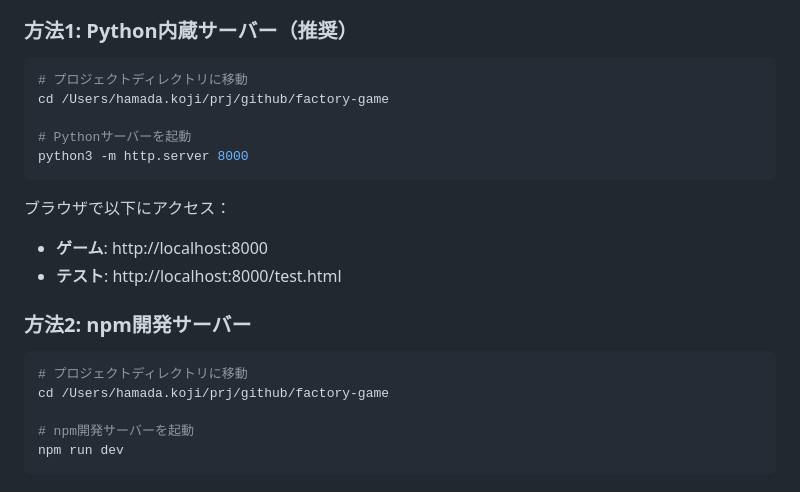
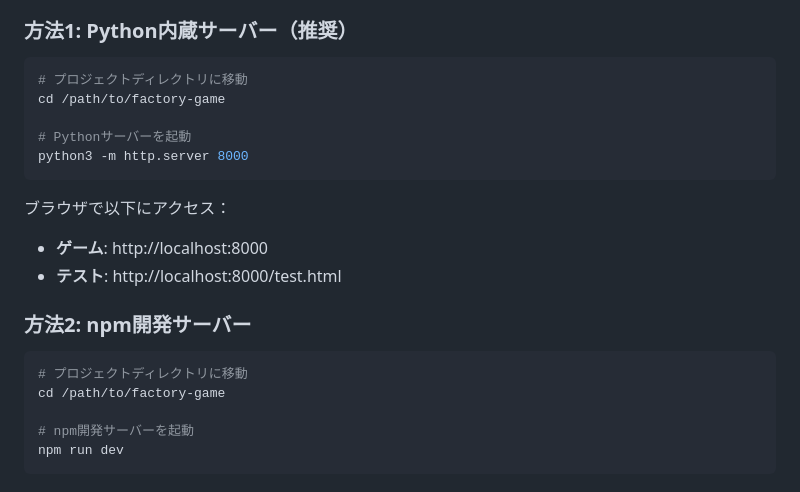
Before and after one commit to HamadaKoji/iron-ore-mining-experience, a Markdown page: README.md, the part around the change. Drawn GitHub-style.

Commit message:
docs: Make directory paths generic in README
🔧 Fixed README to use generic paths instead of specific user directories:

Changes:
- Changed '/Users/hamada.koji/prj/github/factory-game' to '/path/to/factory-game'
- Ensures README is universally applicable for all users
- Maintains professional documentation standards
- Improves accessibility for contributors and users

This makes the documentation more inclusive and usable for anyone cloning the repository.

````diff
--- a/README.md
+++ b/README.md
@@ -48,7 +48,7 @@ open http://localhost:8000
 
 ```bash
 # プロジェクトディレクトリに移動
-cd /Users/hamada.koji/prj/github/factory-game
+cd /path/to/factory-game
 
 # Pythonサーバーを起動
 python3 -m http.server 8000
@@ -62,7 +62,7 @@ python3 -m http.server 8000
 
 ```bash
 # プロジェクトディレクトリに移動
-cd /Users/hamada.koji/prj/github/factory-game
+cd /path/to/factory-game
 
 # npm開発サーバーを起動
 npm run dev
````
